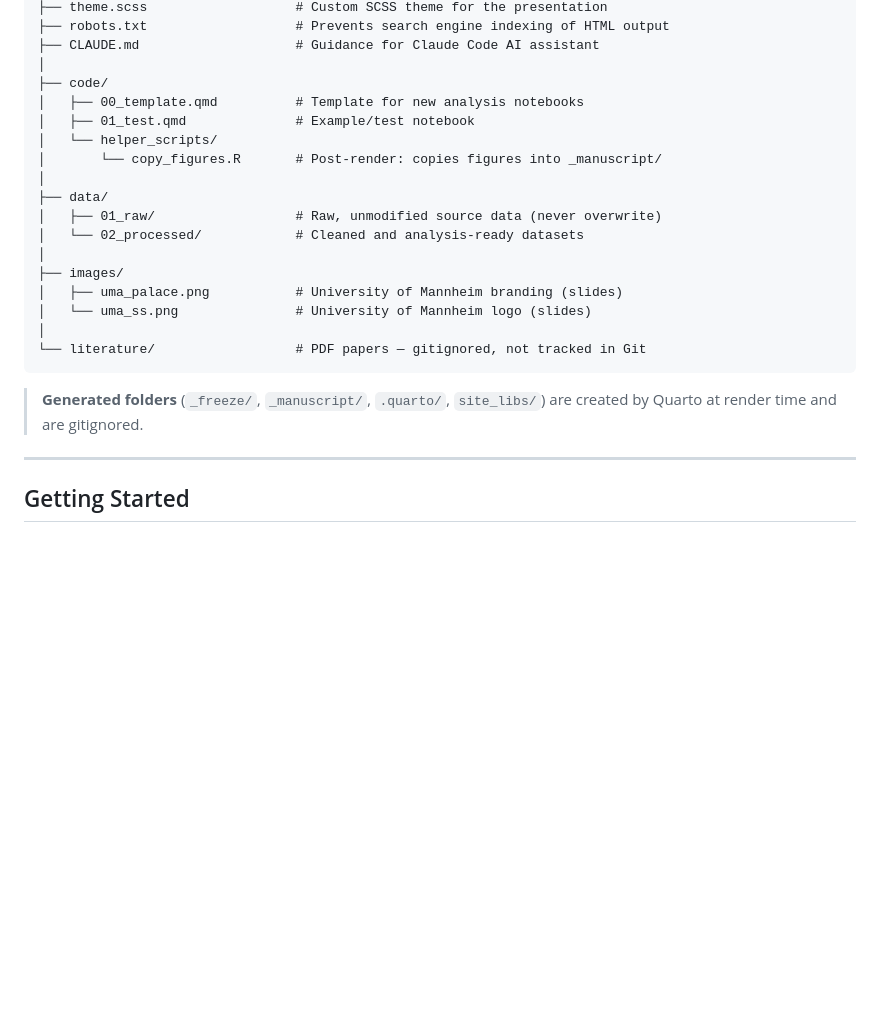
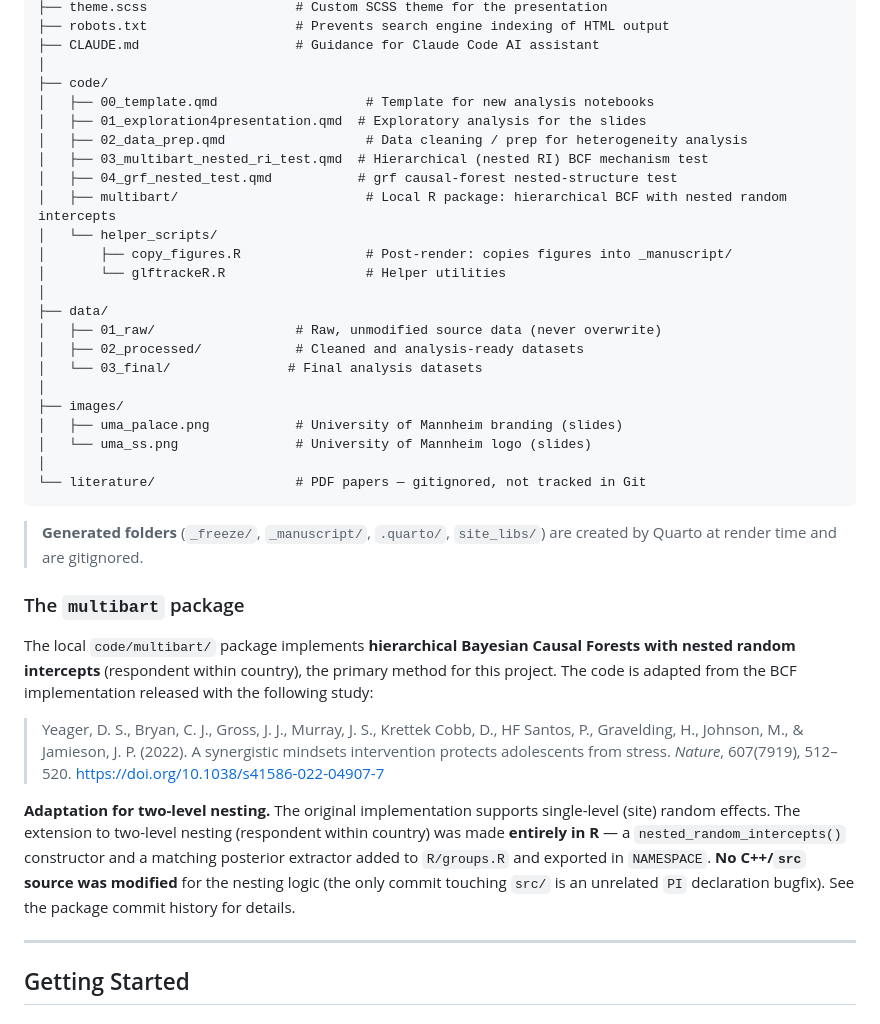
Before and after one commit to dertristan/MBEU25, a Markdown page: README.md, the part around the change. GitHub-like rendering; blank space fills up the shorter version.

````diff
--- a/README.md
+++ b/README.md
@@ -40,14 +40,20 @@ MBEU25/
 ├── CLAUDE.md                    # Guidance for Claude Code AI assistant
 │
 ├── code/
-│   ├── 00_template.qmd          # Template for new analysis notebooks
-│   ├── 01_test.qmd              # Example/test notebook
+│   ├── 00_template.qmd                   # Template for new analysis notebooks
+│   ├── 01_exploration4presentation.qmd  # Exploratory analysis for the slides
+│   ├── 02_data_prep.qmd                  # Data cleaning / prep for heterogeneity analysis
+│   ├── 03_multibart_nested_ri_test.qmd  # Hierarchical (nested RI) BCF mechanism test
+│   ├── 04_grf_nested_test.qmd           # grf causal-forest nested-structure test
+│   ├── multibart/                        # Local R package: hierarchical BCF with nested random intercepts
 │   └── helper_scripts/
-│       └── copy_figures.R       # Post-render: copies figures into _manuscript/
+│       ├── copy_figures.R                # Post-render: copies figures into _manuscript/
+│       └── glftrackeR.R                  # Helper utilities
 │
 ├── data/
 │   ├── 01_raw/                  # Raw, unmodified source data (never overwrite)
-│   └── 02_processed/            # Cleaned and analysis-ready datasets
+│   ├── 02_processed/            # Cleaned and analysis-ready datasets
+│   └── 03_final/               # Final analysis datasets
 │
 ├── images/
 │   ├── uma_palace.png           # University of Mannheim branding (slides)
@@ -57,6 +63,14 @@ MBEU25/
 ```
 
 > **Generated folders** (`_freeze/`, `_manuscript/`, `.quarto/`, `site_libs/`) are created by Quarto at render time and are gitignored.
+
+### The `multibart` package
+
+The local `code/multibart/` package implements **hierarchical Bayesian Causal Forests with nested random intercepts** (respondent within country), the primary method for this project. The code is adapted from the BCF implementation released with the following study:
+
+> Yeager, D. S., Bryan, C. J., Gross, J. J., Murray, J. S., Krettek Cobb, D., HF Santos, P., Gravelding, H., Johnson, M., & Jamieson, J. P. (2022). A synergistic mindsets intervention protects adolescents from stress. *Nature*, 607(7919), 512–520. https://doi.org/10.1038/s41586-022-04907-7
+
+**Adaptation for two-level nesting.** The original implementation supports single-level (site) random effects. The extension to two-level nesting (respondent within country) was made **entirely in R** — a `nested_random_intercepts()` constructor and a matching posterior extractor added to `R/groups.R` and exported in `NAMESPACE`. **No C++/`src` source was modified** for the nesting logic (the only commit touching `src/` is an unrelated `PI` declaration bugfix). See the package commit history for details.
 
 ---
 
````
